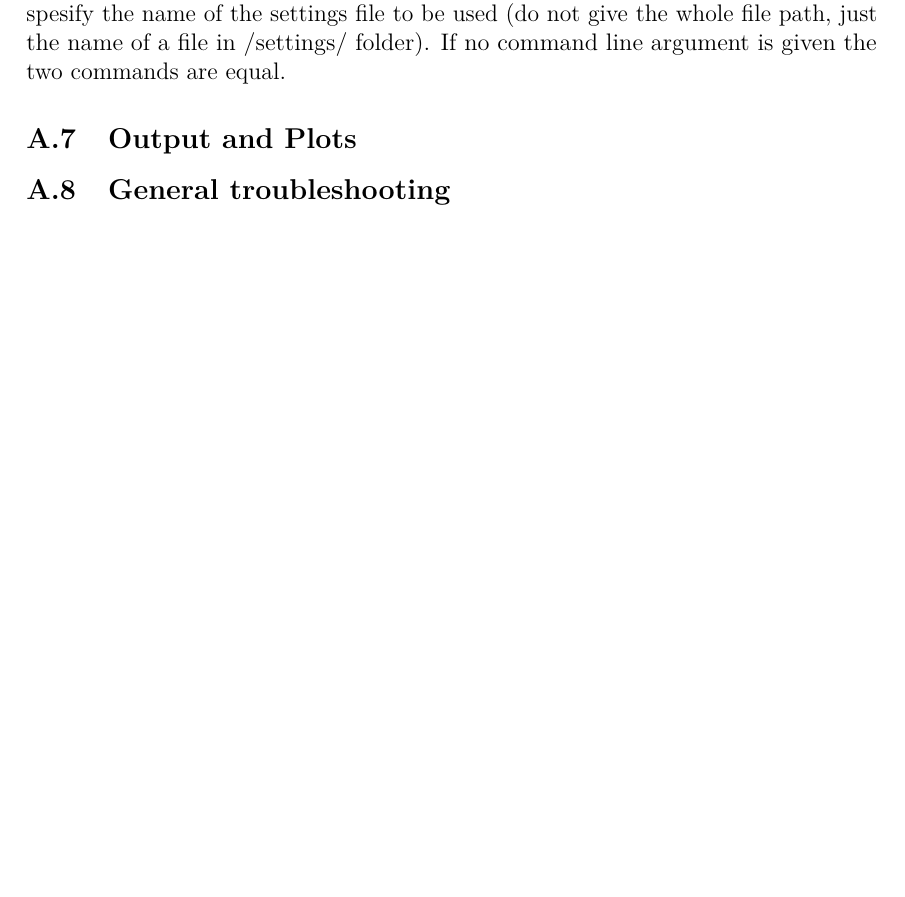
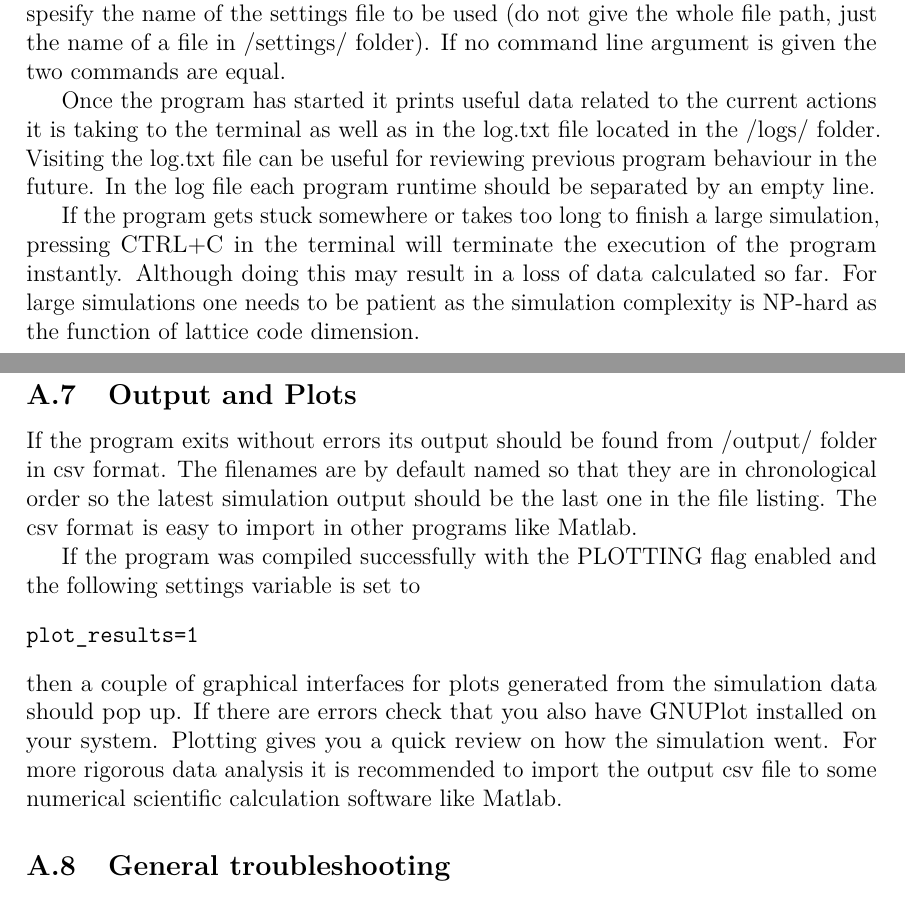
Before and after one commit to Hyper5phere/sphere-decoder, a LaTeX thesis (docs/report.tex): part of page 16 of 16 before the commit and two parts of pages 16 and 17 of 17 after it, the two joined at a grey line, cut so that both start at the same text, the shorter picture padded with empty space. Compiled offline with pdfLaTeX; a LaTeX package or settings file that is missing is left out.

Commit message:
finished initial user guide for the program

```diff
--- a/docs/report.tex
+++ b/docs/report.tex
@@ -478,10 +478,17 @@ $ ./sphdec [settings_file.ini*]
 \end{verbatim}
 
 \noindent The first command uses the default settings file and in the second one can optionally spesify the name of the settings file to be used (do not give the whole file path, just the name of a file in /settings/ folder). If no command line argument is given the two commands are equal.
+\par Once the program has started it prints useful data related to the current actions it is taking to the terminal as well as in the log.txt file located in the /logs/ folder. Visiting the log.txt file can be useful for reviewing previous program behaviour in the future. In the log file each program runtime should be separated by an empty line.
+\par If the program gets stuck somewhere or takes too long to finish a large simulation, pressing CTRL+C in the terminal will terminate the execution of the program instantly. Although doing this may result in a loss of data calculated so far. For large simulations one needs to be patient as the simulation complexity is NP-hard as the function of lattice code dimension.
 
 \subsection{Output and Plots}
 
-
+If the program exits without errors its output should be found from /output/ folder in csv format. The filenames are by default named so that they are in chronological order so the latest simulation output should be the last one in the file listing. The csv format is easy to import in other programs like Matlab.
+\par If the program was compiled successfully with the PLOTTING flag enabled and the following settings variable is set to
+\begin{verbatim}
+plot_results=1
+\end{verbatim}
+then a couple of graphical interfaces for plots generated from the simulation data should pop up. If there are errors check that you also have GNUPlot installed on your system. Plotting gives you a quick review on how the simulation went. For more rigorous data analysis it is recommended to import the output csv file to some numerical scientific calculation software like Matlab.
 
 \subsection{General troubleshooting}
 Some general miscellaneous tips are listed here to help you troubleshoot errors while using the program:
```
Also changed, not shown: docs/report.pdf, docs/report.tex (4 more changed lines).
